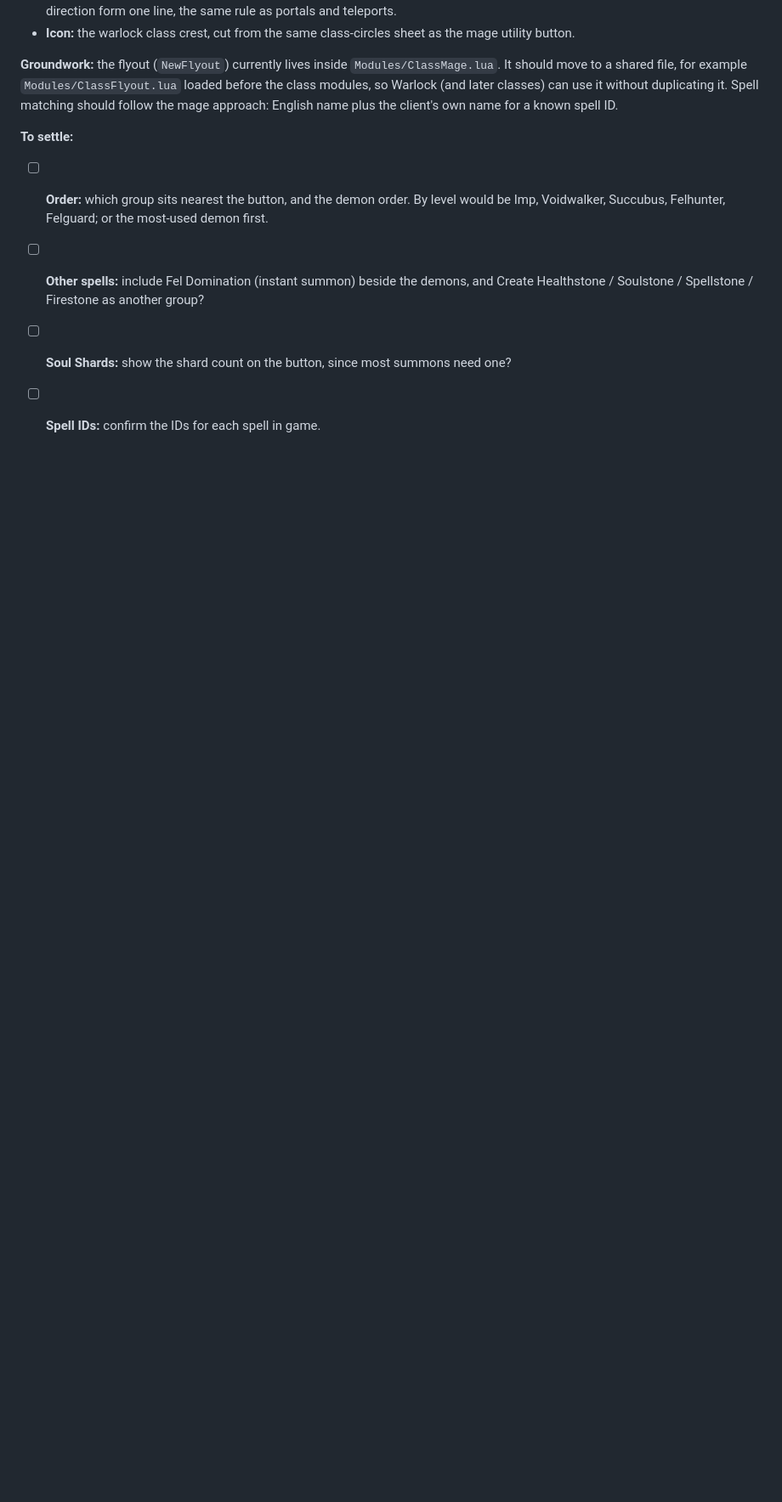
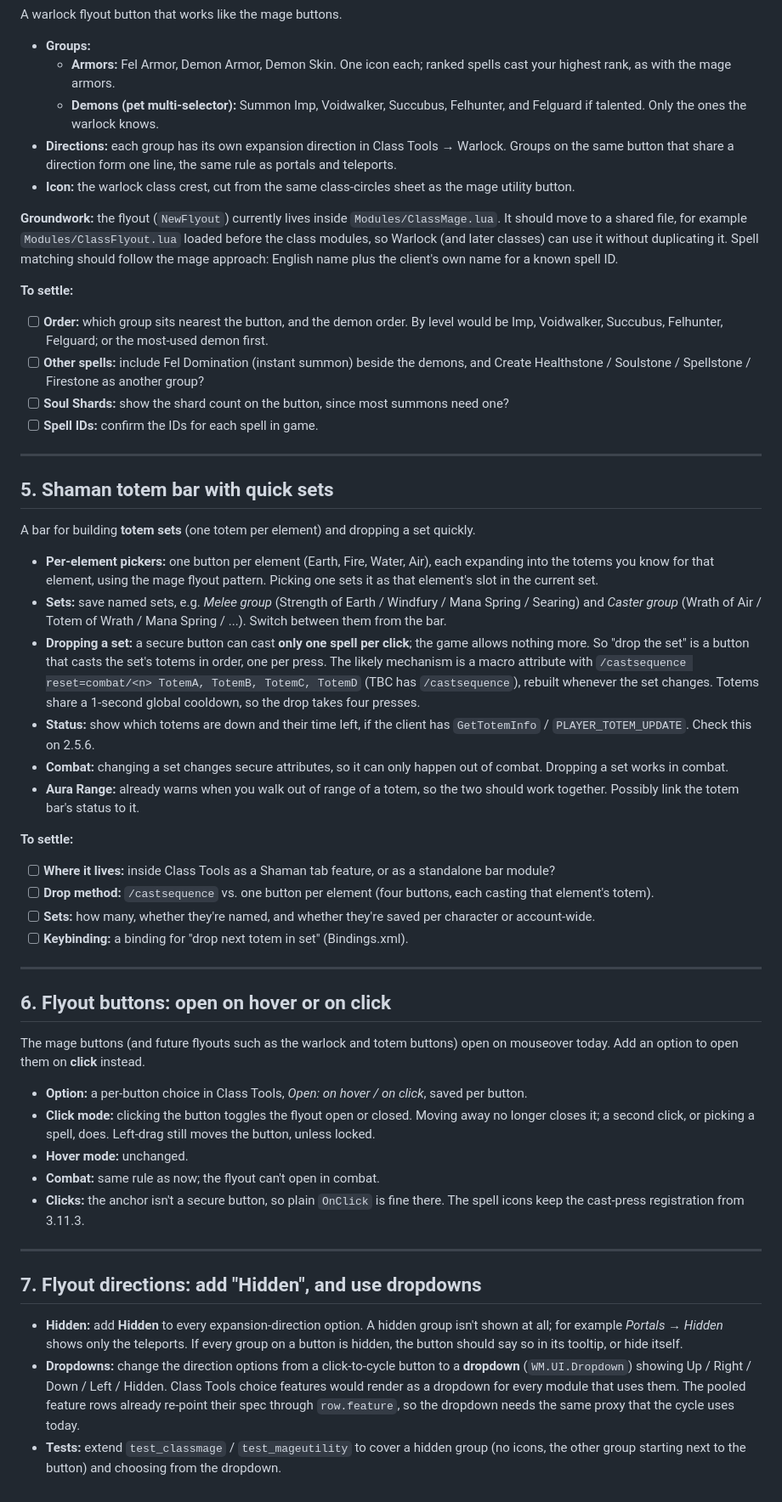
Before and after one commit to netwalker0099/watchingmachine, a Markdown page: docs/TODO.md, the part around one of its changes. Shown at 85% size. GitHub-like rendering; blank space fills up the shorter version.

Commit message:
docs/TODO.md: totem bar, flyout open mode, Hidden direction + dropdowns
Co-Authored-By: Claude Opus 5.5 <noreply@anthropic.com>
Claude-Session: https://claude.ai/code/session_01NuCAr92e8BgcntDQFCZrYQ

```diff
--- a/docs/TODO.md
+++ b/docs/TODO.md
@@ -172,3 +175,74 @@ known spell ID.
 - [ ] **Soul Shards:** show the shard count on the button, since most summons
       need one?
 - [ ] **Spell IDs:** confirm the IDs for each spell in game.
+
+---
+
+## 5. Shaman totem bar with quick sets
+
+A bar for building **totem sets** (one totem per element) and dropping a
+set quickly.
+
+- **Per-element pickers:** one button per element (Earth, Fire, Water, Air),
+  each expanding into the totems you know for that element, using the mage
+  flyout pattern. Picking one sets it as that element's slot in the current
+  set.
+- **Sets:** save named sets, e.g. *Melee group* (Strength of Earth /
+  Windfury / Mana Spring / Searing) and *Caster group* (Wrath of Air / Totem
+  of Wrath / Mana Spring / ...). Switch between them from the bar.
+- **Dropping a set:** a secure button can cast **only one spell per click**;
+  the game allows nothing more. So "drop the set" is a button that casts the
+  set's totems in order, one per press. The likely mechanism is a macro
+  attribute with `/castsequence reset=combat/<n> TotemA, TotemB, TotemC,
+  TotemD` (TBC has `/castsequence`), rebuilt whenever the set changes.
+  Totems share a 1-second global cooldown, so the drop takes four presses.
+- **Status:** show which totems are down and their time left, if the client
+  has `GetTotemInfo` / `PLAYER_TOTEM_UPDATE`. Check this on 2.5.6.
+- **Combat:** changing a set changes secure attributes, so it can only
+  happen out of combat. Dropping a set works in combat.
+- **Aura Range:** already warns when you walk out of range of a totem, so
+  the two should work together. Possibly link the totem bar's status to it.
+
+**To settle:**
+- [ ] **Where it lives:** inside Class Tools as a Shaman tab feature, or as a
+      standalone bar module?
+- [ ] **Drop method:** `/castsequence` vs. one button per element (four
+      buttons, each casting that element's totem).
+- [ ] **Sets:** how many, whether they're named, and whether they're saved
+      per character or account-wide.
+- [ ] **Keybinding:** a binding for "drop next totem in set" (Bindings.xml).
+
+---
+
+## 6. Flyout buttons: open on hover or on click
+
+The mage buttons (and future flyouts such as the warlock and totem buttons)
+open on mouseover today. Add an option to open them on **click** instead.
+
+- **Option:** a per-button choice in Class Tools, *Open: on hover / on
+  click*, saved per button.
+- **Click mode:** clicking the button toggles the flyout open or closed.
+  Moving away no longer closes it; a second click, or picking a spell, does.
+  Left-drag still moves the button, unless locked.
+- **Hover mode:** unchanged.
+- **Combat:** same rule as now; the flyout can't open in combat.
+- **Clicks:** the anchor isn't a secure button, so plain `OnClick` is fine
+  there. The spell icons keep the cast-press registration from 3.11.3.
+
+---
+
+## 7. Flyout directions: add "Hidden", and use dropdowns
+
+- **Hidden:** add **Hidden** to every expansion-direction option. A hidden
+  group isn't shown at all; for example *Portals → Hidden* shows only the
+  teleports. If every group on a button is hidden, the button should say so
+  in its tooltip, or hide itself.
+- **Dropdowns:** change the direction options from a click-to-cycle button
+  to a **dropdown** (`WM.UI.Dropdown`) showing Up / Right / Down / Left /
+  Hidden. Class Tools choice features would render as a dropdown for every
+  module that uses them. The pooled feature rows already re-point their spec
+  through `row.feature`, so the dropdown needs the same proxy that the cycle
+  uses today.
+- **Tests:** extend `test_classmage` / `test_mageutility` to cover a hidden
+  group (no icons, the other group starting next to the button) and choosing
+  from the dropdown.
```
Also changed, not shown: other parts of docs/TODO.md (+3 -0 lines).
